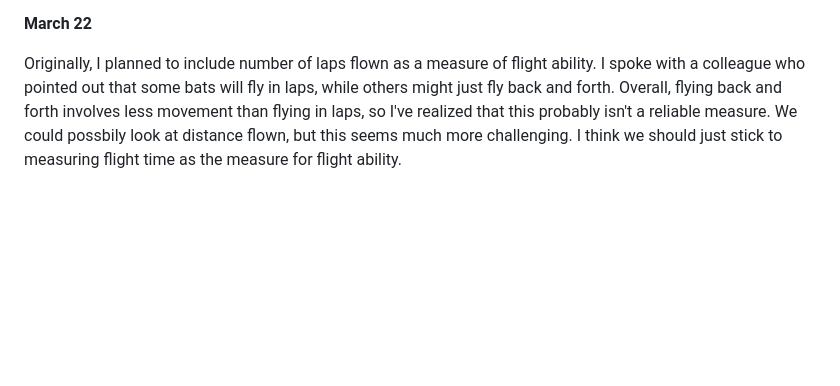
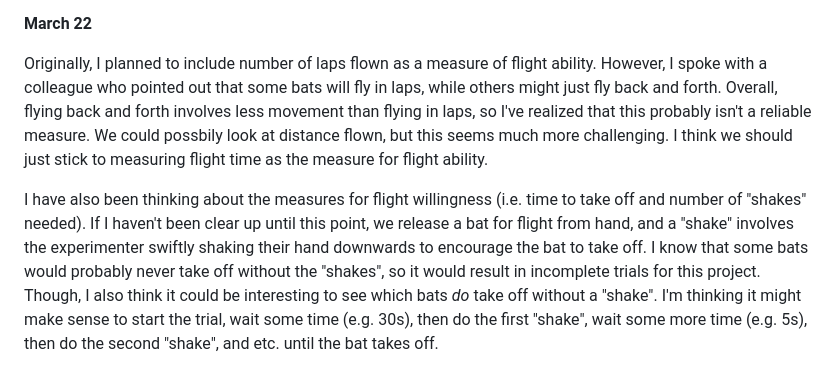
Before and after one commit to justinsbenjamin/Batflight, a Markdown page: README.md, the part around the change. Rendered like a GitHub page; blank space fills up the shorter version.

```diff
--- a/README.md
+++ b/README.md
@@ -18,4 +18,6 @@ Flight time, time to take off, and mass are continuous variables, while number o
 **March 22**
 
 
-Originally, I planned to include number of laps flown as a measure of flight ability. I spoke with a colleague who pointed out that some bats will fly in laps, while others might just fly back and forth. Overall, flying back and forth involves less movement than flying in laps, so I've realized that this probably isn't a reliable measure. We could possbily look at distance flown, but this seems much more challenging. I think we should just stick to measuring flight time as the measure for flight ability.
+Originally, I planned to include number of laps flown as a measure of flight ability. However, I spoke with a colleague who pointed out that some bats will fly in laps, while others might just fly back and forth. Overall, flying back and forth involves less movement than flying in laps, so I've realized that this probably isn't a reliable measure. We could possbily look at distance flown, but this seems much more challenging. I think we should just stick to measuring flight time as the measure for flight ability.
+
+I have also been thinking about the measures for flight willingness (i.e. time to take off and number of "shakes" needed). If I haven't been clear up until this point, we release a bat for flight from hand, and a "shake" involves the experimenter swiftly shaking their hand downwards to encourage the bat to take off. I know that some bats would probably never take off without the "shakes", so it would result in incomplete trials for this project. Though, I also think it could be interesting to see which bats *do* take off without a "shake". I'm thinking it might make sense to start the trial, wait some time (e.g. 30s), then do the first "shake", wait some more time (e.g. 5s), then do the second "shake", and etc. until the bat takes off.
```
